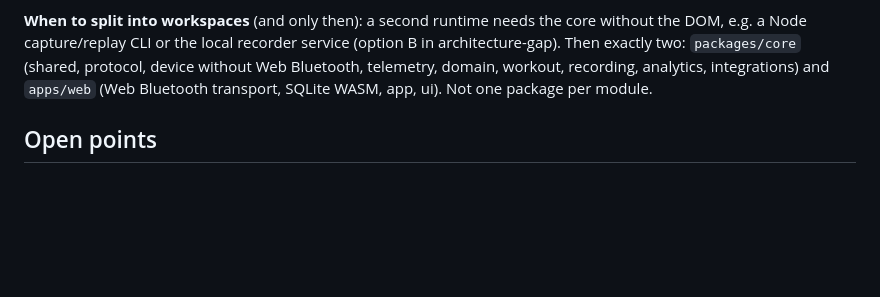
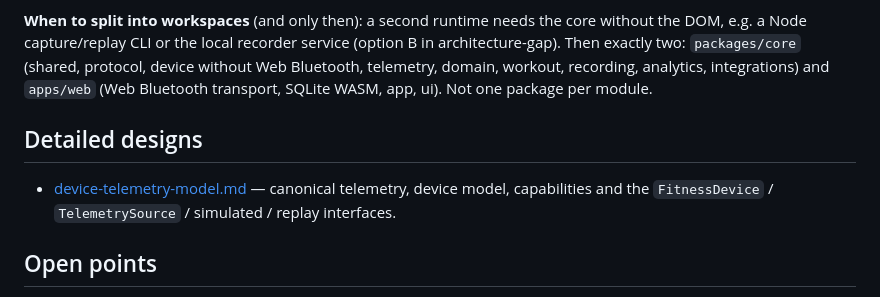
Before and after one commit to Ecksolution-IT/OpenAirBike, a Markdown page: docs/architecture/architecture.md, the part around the change. Drawn GitHub-style; blank space fills up the shorter version.

```diff
--- a/docs/architecture/architecture.md
+++ b/docs/architecture/architecture.md
@@ -214,6 +214,11 @@ Then exactly two: `packages/core` (shared, protocol, device without Web Bluetoot
 workout, recording, analytics, integrations) and `apps/web` (Web Bluetooth transport, SQLite WASM,
 app, ui). Not one package per module.
 
+## Detailed designs
+
+* [device-telemetry-model.md](device-telemetry-model.md) — canonical telemetry, device model,
+  capabilities and the `FitnessDevice` / `TelemetrySource` / simulated / replay interfaces.
+
 ## Open points
 
 * S1–S4 ([recording-storage-analysis](../research/recording-storage-analysis.md)): raw packets
```
Also changed, not shown: docs/architecture/device-telemetry-model.md (added, +293 -0 lines).
